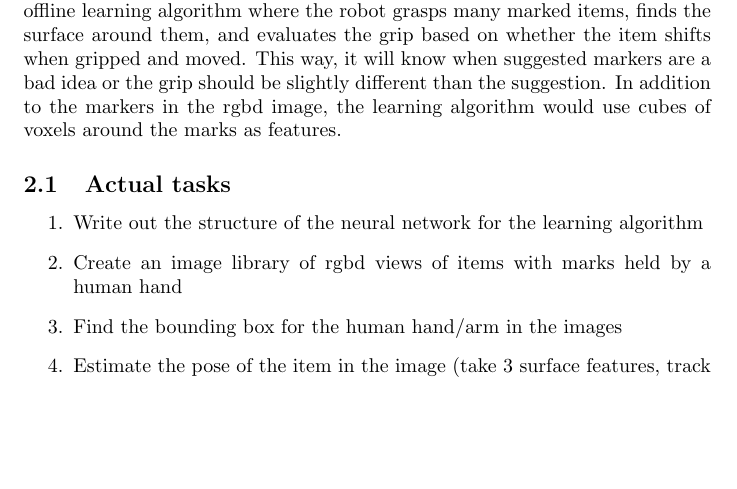
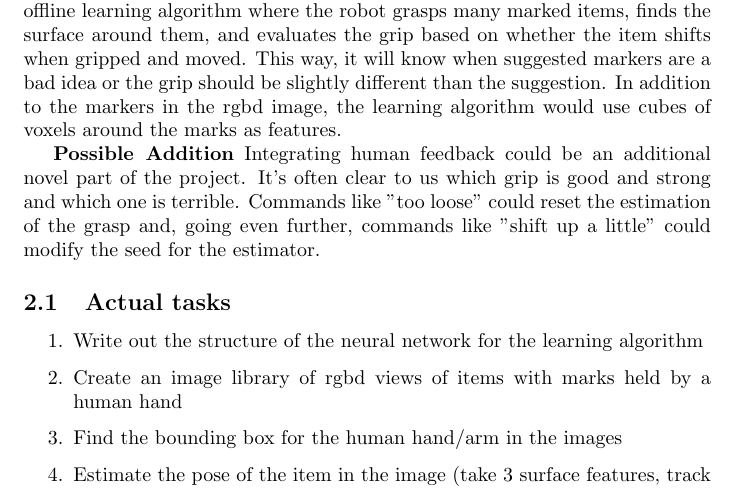
Before and after one commit to CS6751/ben_proposal, a LaTeX document (proposal.tex): part of page 2 of 2, cut so that both start at the same text, the shorter picture padded with empty space. Compiled offline with pdfLaTeX.

Commit message:
added human interaction part of proposal

```diff
--- a/proposal.tex
+++ b/proposal.tex
@@ -35,6 +35,8 @@ Most approaches to grasping assume that the target item is just as a human would
 
  In this approach, the human would place two markers on the item to 'suggest' where the robot should grab. This is still a perception challenge, because the robot needs to identify the markers and place them in the context of the item's surface. These markers would be used as a heavily weighted feature in an offline learning algorithm where the robot grasps many marked items, finds the surface around them, and evaluates the grip based on whether the item shifts when gripped and moved. This way, it will know when suggested markers are a bad idea or the grip should be slightly different than the suggestion. In addition to the markers in the rgbd image, the learning algorithm would use cubes of voxels around the marks as features.
 
+ \textbf{Possible Addition} Integrating human feedback could be an additional novel part of the project. It's often clear to us which grip is good and strong and which one is terrible. Commands like "too loose" could reset the estimation of the grasp and, going even further, commands like "shift up a little" could modify the seed for the estimator.
+
  \subsection{Actual tasks}
  \begin{enumerate}
  \item Write out the structure of the neural network for the learning algorithm
```
Also changed, not shown: proposal.pdf.
